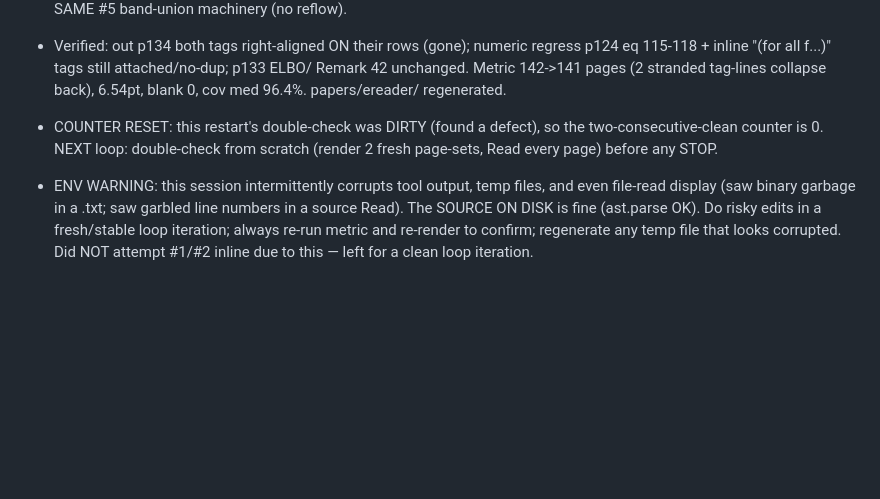
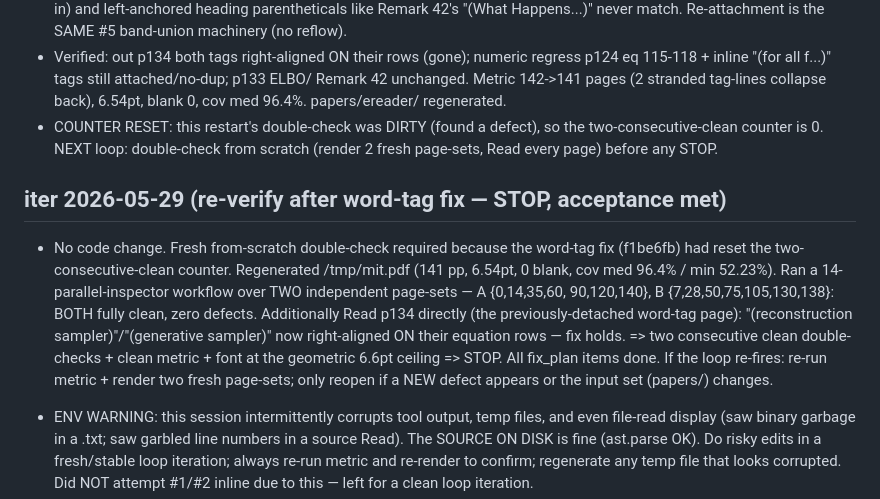
Before and after one commit to Jaehyun-Jeong/pdf2ebook, a Markdown page: AGENT.md, the part around the change. Rendered like a GitHub page; blank space fills up the shorter version.

```diff
--- a/AGENT.md
+++ b/AGENT.md
@@ -204,6 +204,19 @@ have not rendered and viewed this iteration.
   two-consecutive-clean counter is 0. NEXT loop: double-check from scratch (render
   2 fresh page-sets, Read every page) before any STOP.
 
+## iter 2026-05-29 (re-verify after word-tag fix — STOP, acceptance met)
+- No code change. Fresh from-scratch double-check required because the word-tag
+  fix (f1be6fb) had reset the two-consecutive-clean counter. Regenerated
+  /tmp/mit.pdf (141 pp, 6.54pt, 0 blank, cov med 96.4% / min 52.23%). Ran a
+  14-parallel-inspector workflow over TWO independent page-sets — A {0,14,35,60,
+  90,120,140}, B {7,28,50,75,105,130,138}: BOTH fully clean, zero defects.
+  Additionally Read p134 directly (the previously-detached word-tag page):
+  "(reconstruction sampler)"/"(generative sampler)" now right-aligned ON their
+  equation rows — fix holds. => two consecutive clean double-checks + clean
+  metric + font at the geometric 6.6pt ceiling => STOP. All fix_plan items done.
+  If the loop re-fires: re-run metric + render two fresh page-sets; only reopen
+  if a NEW defect appears or the input set (papers/) changes.
+
 - ENV WARNING: this session intermittently corrupts tool output, temp files, and
   even file-read display (saw binary garbage in a .txt; saw garbled line numbers
   in a source Read). The SOURCE ON DISK is fine (ast.parse OK). Do risky edits in
```
Also changed, not shown: FIXES.md (+11 -0 lines), fix_plan.md (+17 -2 lines).
